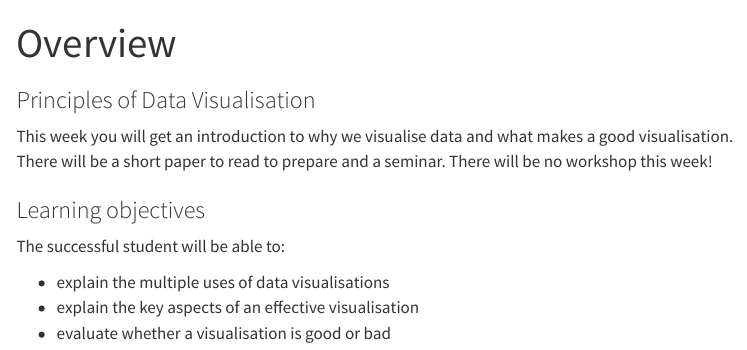
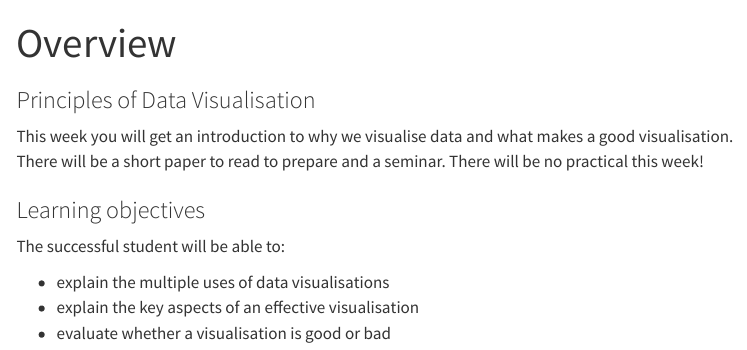
Before and after one commit to laylaunger/york-data-vis-r-course, a Quarto document (data-vis/week-1/overview1.qmd): the page in a window 1100 px wide, from its top. Rendered offline with R 4.5, knitr and Pandoc in place of Quarto, with nearby package versions; menus at the side of the page are left out.

Commit message:
Wording edit

```diff
--- a/data-vis/week-1/overview1.qmd
+++ b/data-vis/week-1/overview1.qmd
@@ -5,7 +5,7 @@ toc: true
 toc-location: right
 ---
 
-This week you will get an introduction to why we visualise data and what makes a good visualisation. There will be a short paper to read to prepare and a seminar. There will be no workshop this week!
+This week you will get an introduction to why we visualise data and what makes a good visualisation. There will be a short paper to read to prepare and a seminar. There will be no practical this week!
 
 
 ### Learning objectives
```
